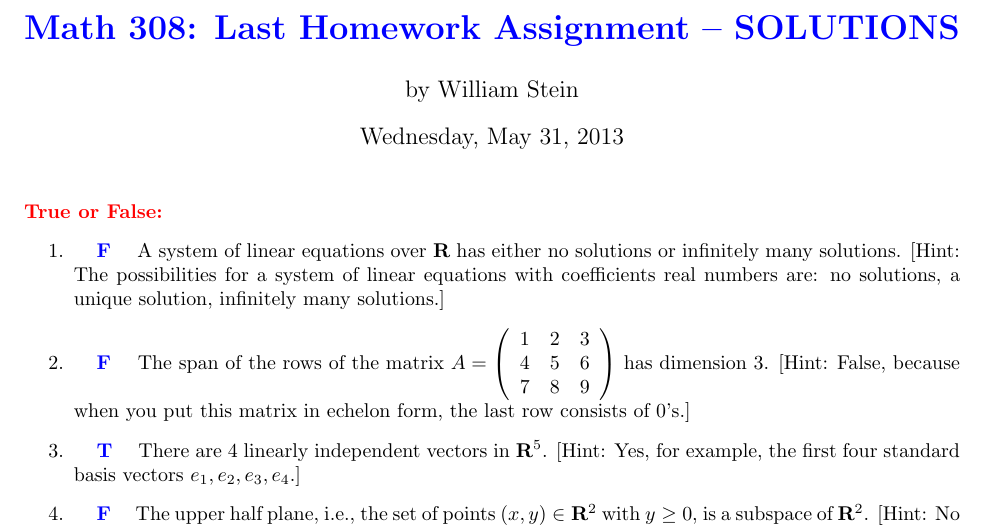
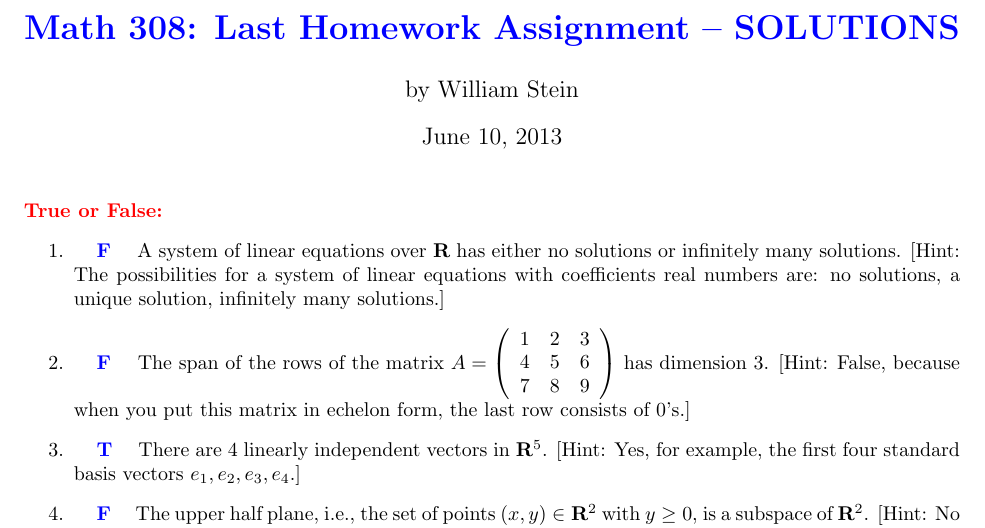
Before and after one commit to williamstein/2013-308, a LaTeX problem sheet (homework/mock_final/mock_final_solns.tex): part of page 1 of 3, cut so that both start at the same text. Compiled offline with pdfLaTeX.

Commit message:
update date

```diff
--- a/homework/mock_final/mock_final_solns.tex
+++ b/homework/mock_final/mock_final_solns.tex
@@ -3,7 +3,7 @@
 \usepackage{color}
 \usepackage{amssymb}
 \title{\color{blue}\bf Math 308: Last Homework Assignment -- SOLUTIONS}
-\date{Wednesday, May 31, 2013}
+%\date{Wednesday, May 31, 2013}
 \author{by William Stein}
 \newcommand{\tf}[3]{\item {\bf {\color{blue}\hspace{1em}#1}}\hspace{1em} #2 [Hint: #3]}
 \newcommand{\R}{\mathbf{R}}
```
Also changed, not shown: homework/mock_final/mock_final_solns.pdf.
